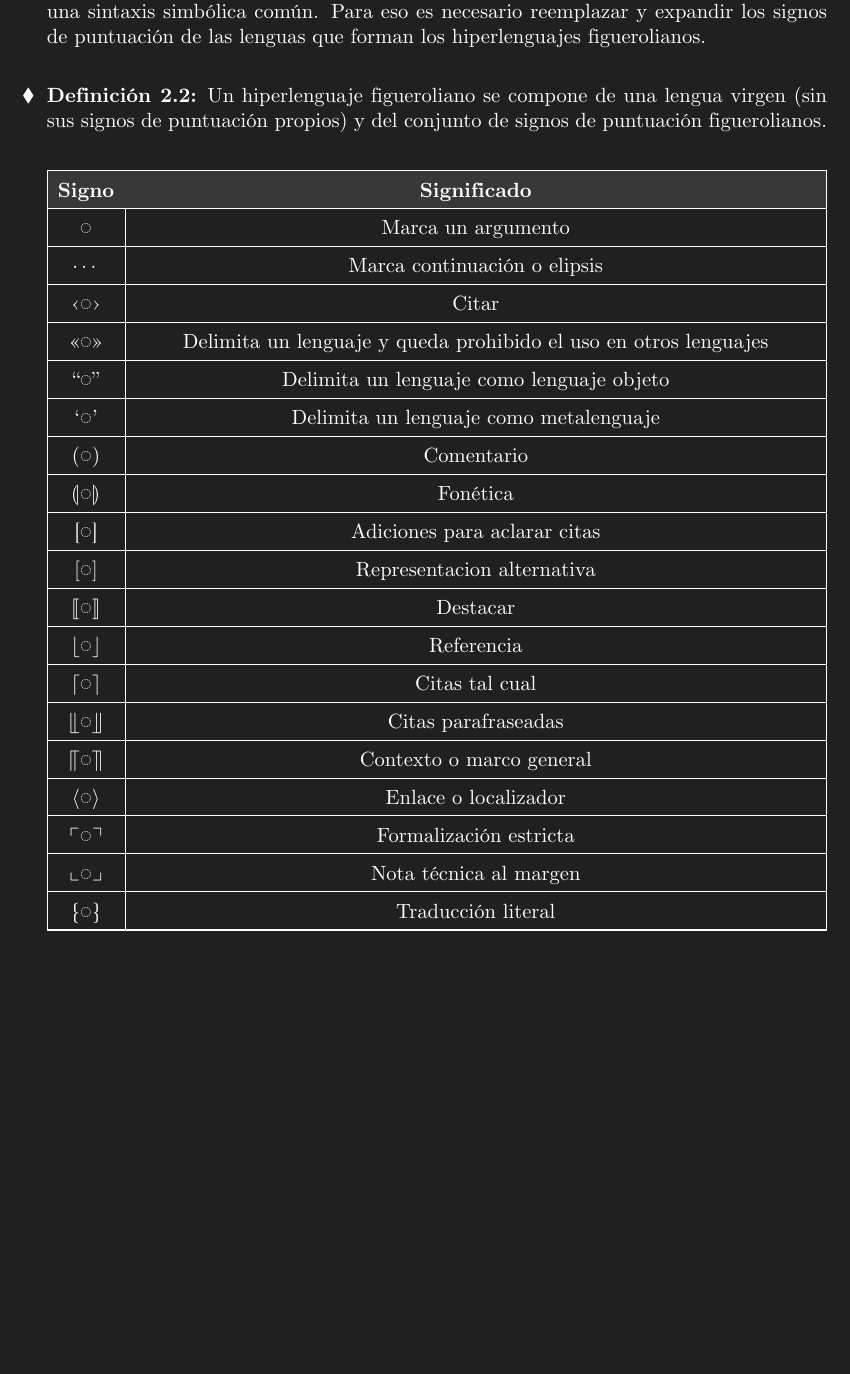
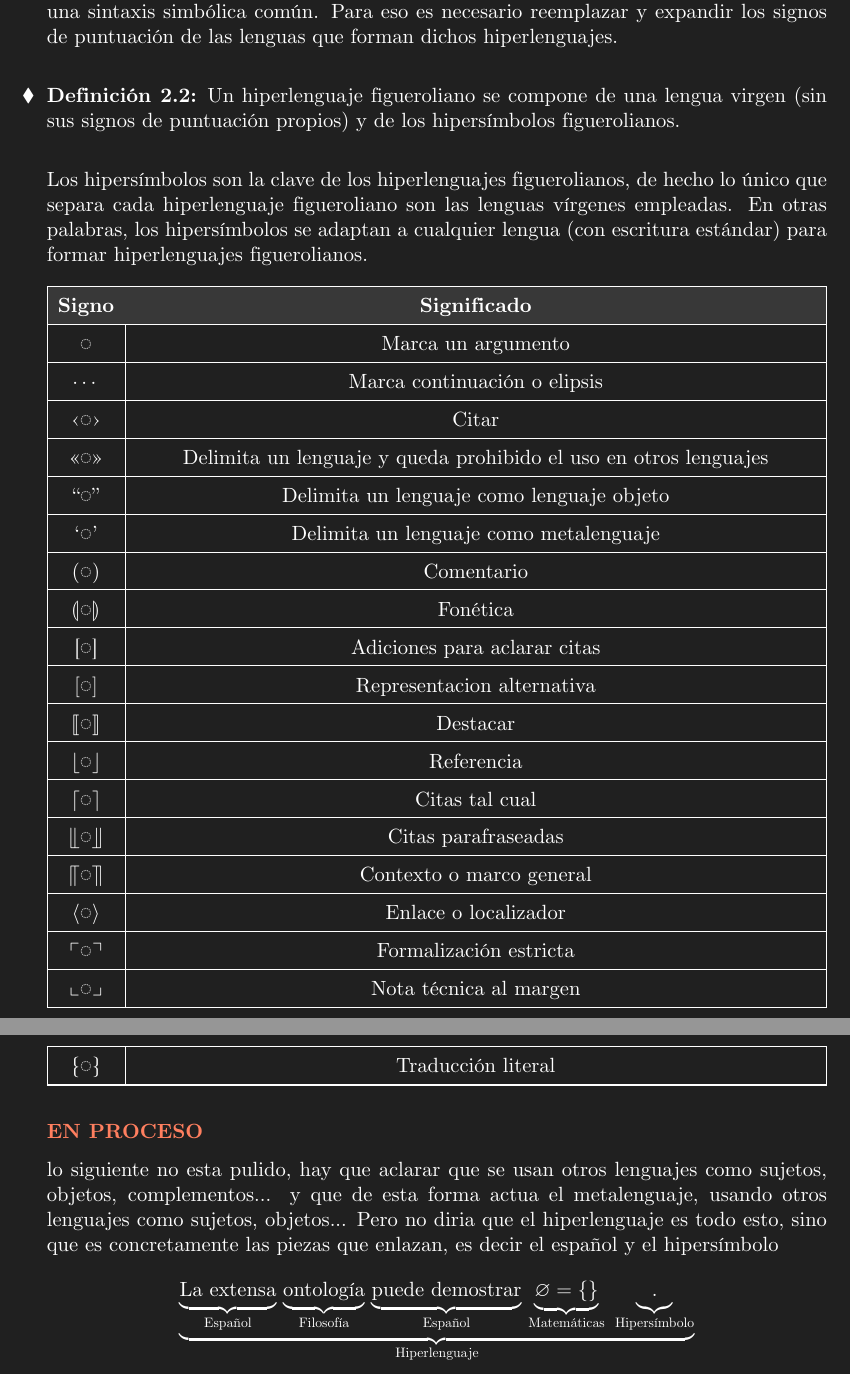
Before and after one commit to Phibik/Systema-Notationum, a LaTeX document (Systema_Notationum.tex): part of page 6 of 13 before the commit and two parts of pages 6 and 7 of 14 after it, the two joined at a grey line, cut so that both start at the same text, the shorter picture padded with empty space. The pictures show the PDF file Systema_Notationum.pdf that the author committed with the source.

Commit message:
Add files via upload

```diff
--- a/Systema_Notationum.tex
+++ b/Systema_Notationum.tex
@@ -110,6 +110,8 @@
 		Un hiperlenguaje figueroliano se compone de una lengua virgen (sin sus signos de puntuación propios) y de los hipersímbolos figuerolianos.
 	\end{minidefin}
 
+	Los hipersímbolos son la clave de los hiperlenguajes figuerolianos, de hecho lo único que separa cada hiperlenguaje figueroliano son las lenguas vírgenes empleadas. En otras palabras, los hipersímbolos se adaptan a cualquier lengua (con escritura estándar) para formar hiperlenguajes figuerolianos.
+
 	\begin{tab}{2}{|+c|-C|}{Signo & Significado}
 		\textnoto{◌} & Marca un argumento \\\hline
 		$\cdots$ & Marca continuación o elipsis \\\hline
@@ -132,7 +134,11 @@
 		\textlquill\textnoto{◌}\textrquill & Traducción literal \\\hline
 	\end{tab}
 
-
+	\subsubsection{EN PROCESO}
+	lo siguiente no esta pulido, hay que aclarar que se usan otros lenguajes como sujetos, objetos, complementos... y que de esta forma actua el metalenguaje, usando otros lenguajes como sujetos, objetos... Pero no diria que el hiperlenguaje es todo esto, sino que es concretamente las piezas que enlazan, es decir el español y el hipersímbolo
+	\[
+	\underset{\text{Hiperlenguaje}}{\underbrace{\underset{\text{Español}}{\underbrace{\vphantom{\text{Lg}}\text{La extensa}}}\text{ }\underset{\text{Filosofía}}{\underbrace{\vphantom{\text{Lg}}\text{ontología}}}\text{ }\underset{\text{Español}}{\underbrace{\vphantom{\text{Lg}}\text{puede demostrar}}}\text{ }\underset{\text{Matemáticas}}{\underbrace{\vphantom{\text{Lg}}\varnothing = \{\}}}\,\,\,\underset{\text{Hipersímbolo}}{\underbrace{\vphantom{\text{Lg}}\text{.}}}}}
+	\]
 
 	\chap{Lenguaje Matemático}
 	\section{Fórmulas}
```
Also changed, not shown: Systema_Notationum.pdf.
